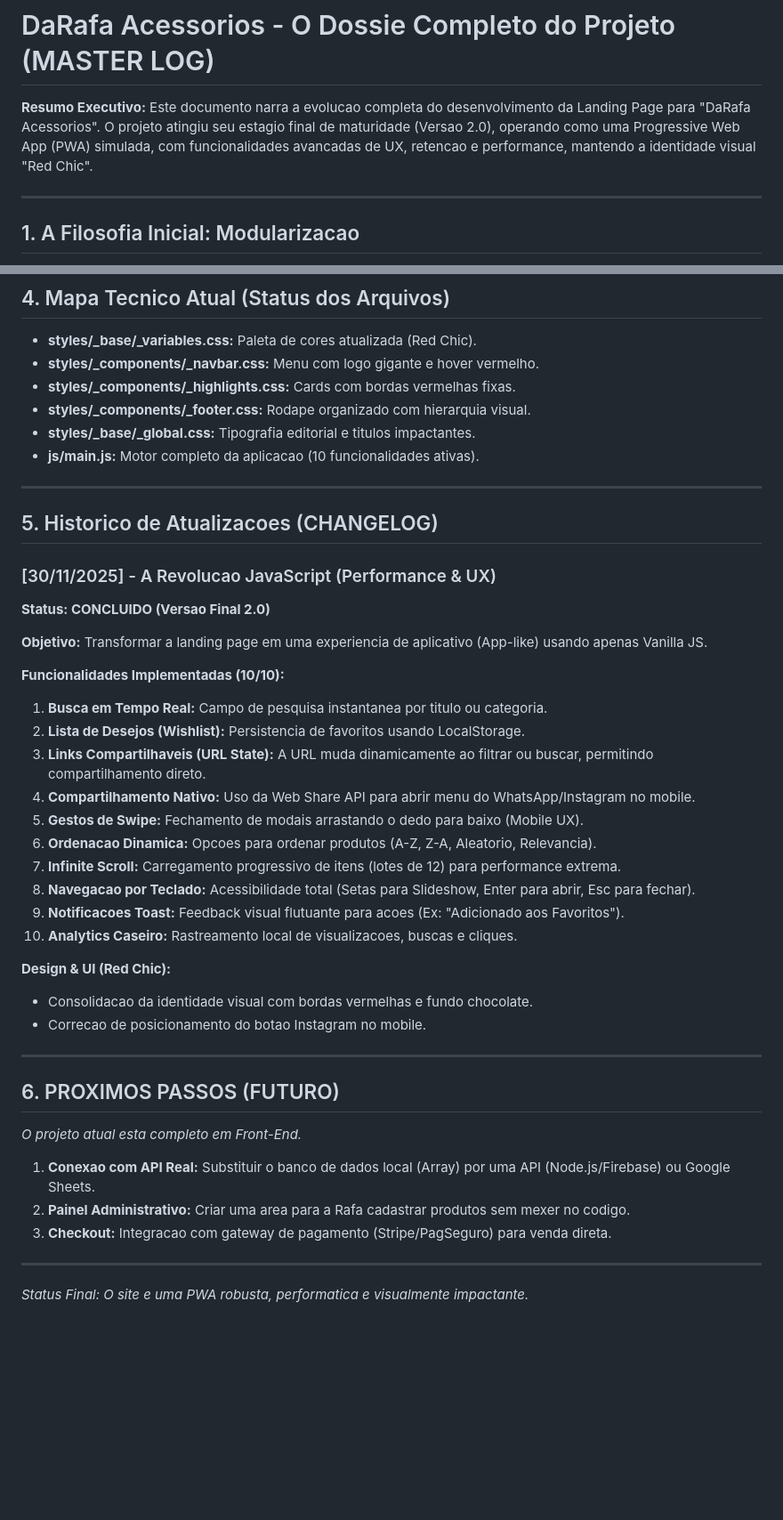
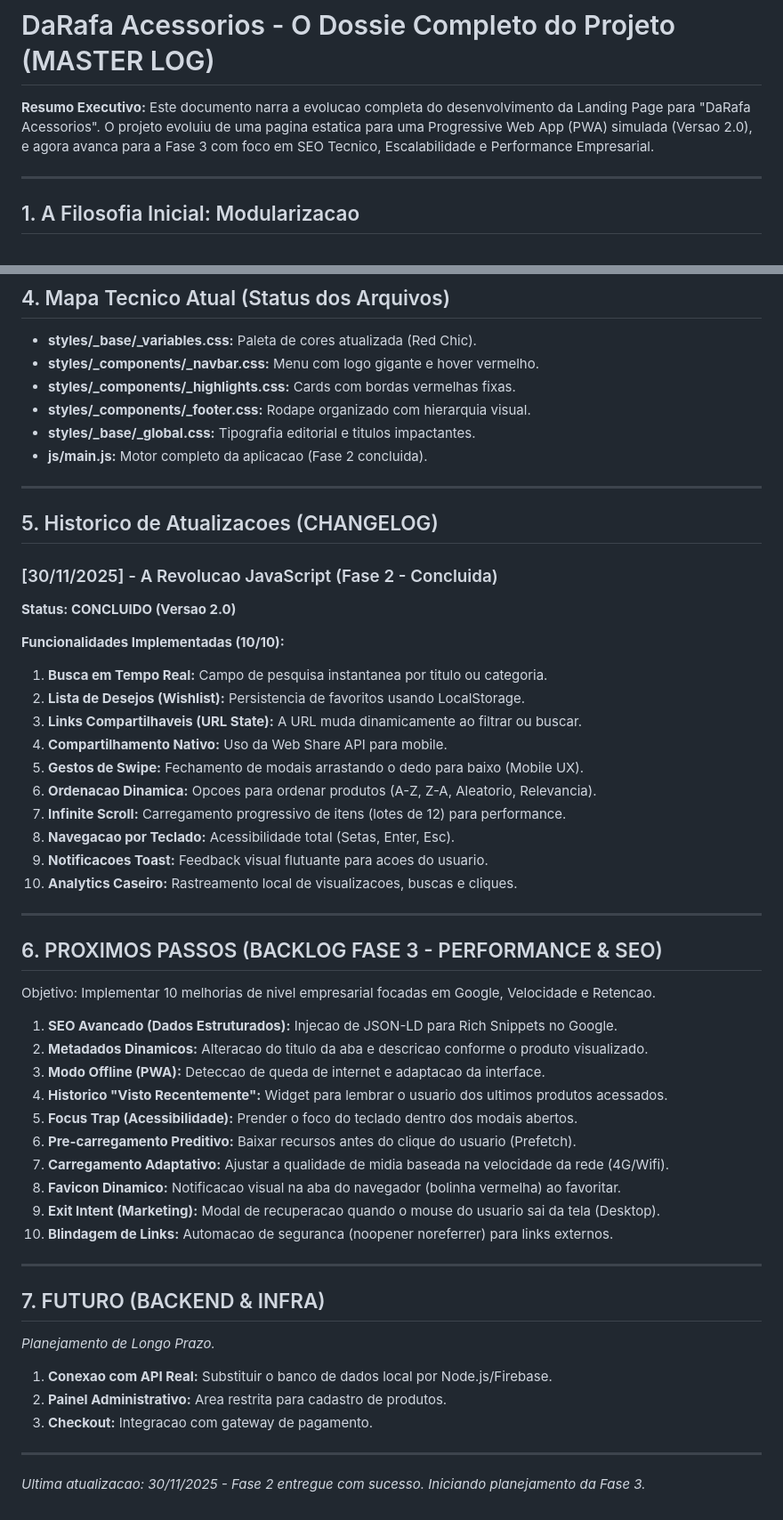
Before and after one commit to Pablit0rg/darafa-landing-page, a Markdown page: DEV_LOG.md, 2 parts joined by grey strips. Shown at 89% size. Drawn GitHub-style; blank space fills up the shorter version.

```diff
--- a/DEV_LOG.md
+++ b/DEV_LOG.md
@@ -1,7 +1,7 @@
 # DaRafa Acessorios - O Dossie Completo do Projeto (MASTER LOG)
 
 **Resumo Executivo:**
-Este documento narra a evolucao completa do desenvolvimento da Landing Page para "DaRafa Acessorios". O projeto atingiu seu estagio final de maturidade (Versao 2.0), operando como uma Progressive Web App (PWA) simulada, com funcionalidades avancadas de UX, retencao e performance, mantendo a identidade visual "Red Chic".
+Este documento narra a evolucao completa do desenvolvimento da Landing Page para "DaRafa Acessorios". O projeto evoluiu de uma pagina estatica para uma Progressive Web App (PWA) simulada (Versao 2.0), e agora avanca para a Fase 3 com foco em SEO Tecnico, Escalabilidade e Performance Empresarial.
 
 ---
 
@@ -52,41 +52,51 @@ Este documento narra a evolucao completa do desenvolvimento da Landing Page para
 * **styles/_components/_highlights.css:** Cards com bordas vermelhas fixas.
 * **styles/_components/_footer.css:** Rodape organizado com hierarquia visual.
 * **styles/_base/_global.css:** Tipografia editorial e titulos impactantes.
-* **js/main.js:** Motor completo da aplicacao (10 funcionalidades ativas).
+* **js/main.js:** Motor completo da aplicacao (Fase 2 concluida).
 
 ---
 
 ## 5. Historico de Atualizacoes (CHANGELOG)
 
-### [30/11/2025] - A Revolucao JavaScript (Performance & UX)
-**Status: CONCLUIDO (Versao Final 2.0)**
-
-**Objetivo:** Transformar a landing page em uma experiencia de aplicativo (App-like) usando apenas Vanilla JS.
+### [30/11/2025] - A Revolucao JavaScript (Fase 2 - Concluida)
+**Status: CONCLUIDO (Versao 2.0)**
 
 **Funcionalidades Implementadas (10/10):**
 1.  **Busca em Tempo Real:** Campo de pesquisa instantanea por titulo ou categoria.
 2.  **Lista de Desejos (Wishlist):** Persistencia de favoritos usando LocalStorage.
-3.  **Links Compartilhaveis (URL State):** A URL muda dinamicamente ao filtrar ou buscar, permitindo compartilhamento direto.
-4.  **Compartilhamento Nativo:** Uso da Web Share API para abrir menu do WhatsApp/Instagram no mobile.
+3.  **Links Compartilhaveis (URL State):** A URL muda dinamicamente ao filtrar ou buscar.
+4.  **Compartilhamento Nativo:** Uso da Web Share API para mobile.
 5.  **Gestos de Swipe:** Fechamento de modais arrastando o dedo para baixo (Mobile UX).
 6.  **Ordenacao Dinamica:** Opcoes para ordenar produtos (A-Z, Z-A, Aleatorio, Relevancia).
-7.  **Infinite Scroll:** Carregamento progressivo de itens (lotes de 12) para performance extrema.
-8.  **Navegacao por Teclado:** Acessibilidade total (Setas para Slideshow, Enter para abrir, Esc para fechar).
-9.  **Notificacoes Toast:** Feedback visual flutuante para acoes (Ex: "Adicionado aos Favoritos").
+7.  **Infinite Scroll:** Carregamento progressivo de itens (lotes de 12) para performance.
+8.  **Navegacao por Teclado:** Acessibilidade total (Setas, Enter, Esc).
+9.  **Notificacoes Toast:** Feedback visual flutuante para acoes do usuario.
 10. **Analytics Caseiro:** Rastreamento local de visualizacoes, buscas e cliques.
-
-**Design & UI (Red Chic):**
-* Consolidacao da identidade visual com bordas vermelhas e fundo chocolate.
-* Correcao de posicionamento do botao Instagram no mobile.
 
 ---
 
-## 6. PROXIMOS PASSOS (FUTURO)
-*O projeto atual esta completo em Front-End.*
+## 6. PROXIMOS PASSOS (BACKLOG FASE 3 - PERFORMANCE & SEO)
+Objetivo: Implementar 10 melhorias de nivel empresarial focadas em Google, Velocidade e Retencao.
 
-1.  **Conexao com API Real:** Substituir o banco de dados local (Array) por uma API (Node.js/Firebase) ou Google Sheets.
-2.  **Painel Administrativo:** Criar uma area para a Rafa cadastrar produtos sem mexer no codigo.
-3.  **Checkout:** Integracao com gateway de pagamento (Stripe/PagSeguro) para venda direta.
+1.  **SEO Avancado (Dados Estruturados):** Injecao de JSON-LD para Rich Snippets no Google.
+2.  **Metadados Dinamicos:** Alteracao do titulo da aba e descricao conforme o produto visualizado.
+3.  **Modo Offline (PWA):** Deteccao de queda de internet e adaptacao da interface.
+4.  **Historico "Visto Recentemente":** Widget para lembrar o usuario dos ultimos produtos acessados.
+5.  **Focus Trap (Acessibilidade):** Prender o foco do teclado dentro dos modais abertos.
+6.  **Pre-carregamento Preditivo:** Baixar recursos antes do clique do usuario (Prefetch).
+7.  **Carregamento Adaptativo:** Ajustar a qualidade de midia baseada na velocidade da rede (4G/Wifi).
+8.  **Favicon Dinamico:** Notificacao visual na aba do navegador (bolinha vermelha) ao favoritar.
+9.  **Exit Intent (Marketing):** Modal de recuperacao quando o mouse do usuario sai da tela (Desktop).
+10. **Blindagem de Links:** Automacao de seguranca (noopener noreferrer) para links externos.
 
 ---
-*Status Final: O site e uma PWA robusta, performatica e visualmente impactante.*
+
+## 7. FUTURO (BACKEND & INFRA)
+*Planejamento de Longo Prazo.*
+
+1.  **Conexao com API Real:** Substituir o banco de dados local por Node.js/Firebase.
+2.  **Painel Administrativo:** Area restrita para cadastro de produtos.
+3.  **Checkout:** Integracao com gateway de pagamento.
+
+---
+*Ultima atualizacao: 30/11/2025 - Fase 2 entregue com sucesso. Iniciando planejamento da Fase 3.*
```
